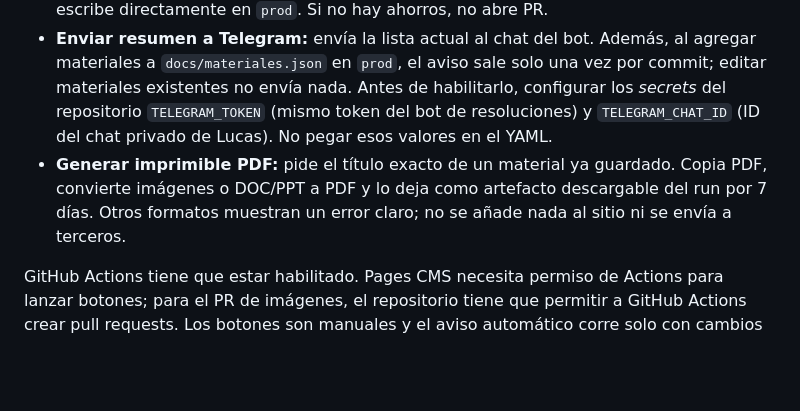
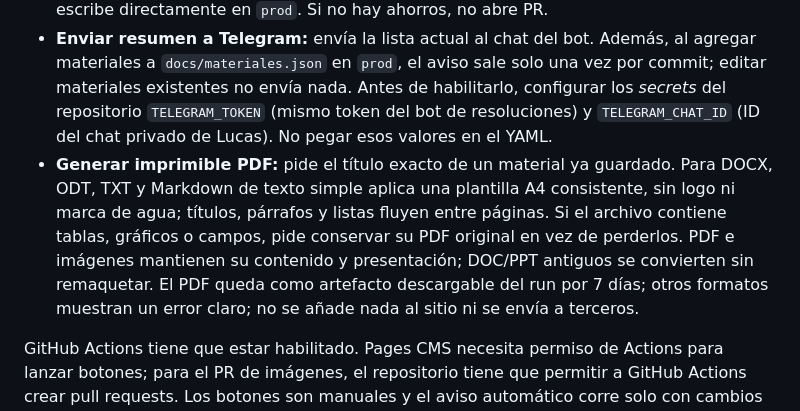
Before and after one commit to lucasramosuy/profe, a Markdown page: README.md, the part around the change. Rendered like a GitHub page; blank space fills up the shorter version.

Commit message:
Documentar límites de la plantilla imprimible
Updated instructions for generating printable PDFs, including details on handling various file formats and maintaining content integrity.

```diff
--- a/README.md
+++ b/README.md
@@ -47,6 +47,6 @@ En Pages CMS, con la rama `prod` abierta, los cuatro botones aparecen en la barr
 - **Validar enlaces de materiales:** revisa URLs de `archivo` y enlaces de la descripción; deja los fallos en el resumen del run de GitHub Actions. Un servidor que bloquee comprobaciones automáticas puede dar un falso positivo.
 - **Optimizar imágenes:** reescribe solo PNG/JPEG/WebP de `docs/archivos/` cuando el archivo nuevo pesa menos, sin pérdida visible. Abre un PR para revisar y fusionar; nunca escribe directamente en `prod`. Si no hay ahorros, no abre PR.
 - **Enviar resumen a Telegram:** envía la lista actual al chat del bot. Además, al agregar materiales a `docs/materiales.json` en `prod`, el aviso sale solo una vez por commit; editar materiales existentes no envía nada. Antes de habilitarlo, configurar los *secrets* del repositorio `TELEGRAM_TOKEN` (mismo token del bot de resoluciones) y `TELEGRAM_CHAT_ID` (ID del chat privado de Lucas). No pegar esos valores en el YAML.
-- **Generar imprimible PDF:** pide el título exacto de un material ya guardado. Copia PDF, convierte imágenes o DOC/PPT a PDF y lo deja como artefacto descargable del run por 7 días. Otros formatos muestran un error claro; no se añade nada al sitio ni se envía a terceros.
+- **Generar imprimible PDF:** pide el título exacto de un material ya guardado. Para DOCX, ODT, TXT y Markdown de texto simple aplica una plantilla A4 consistente, sin logo ni marca de agua; títulos, párrafos y listas fluyen entre páginas. Si el archivo contiene tablas, gráficos o campos, pide conservar su PDF original en vez de perderlos. PDF e imágenes mantienen su contenido y presentación; DOC/PPT antiguos se convierten sin remaquetar. El PDF queda como artefacto descargable del run por 7 días; otros formatos muestran un error claro; no se añade nada al sitio ni se envía a terceros.
 
 GitHub Actions tiene que estar habilitado. Pages CMS necesita permiso de Actions para lanzar botones; para el PR de imágenes, el repositorio tiene que permitir a GitHub Actions crear pull requests. Los botones son manuales y el aviso automático corre solo con cambios en materiales. Todo usa las cuotas gratuitas de un repo público.
```
